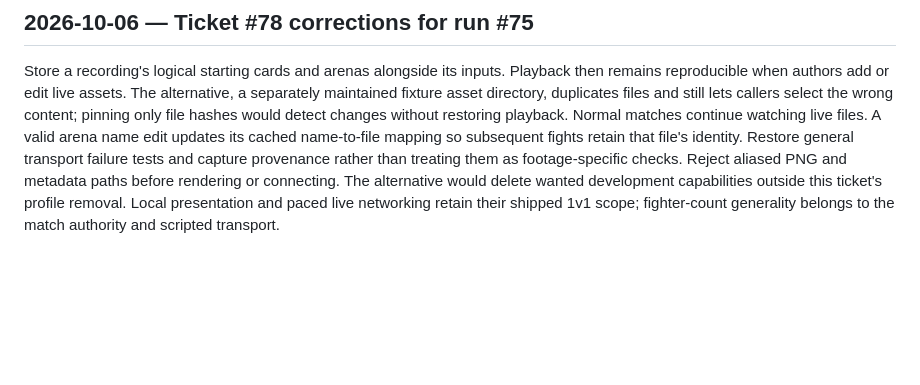
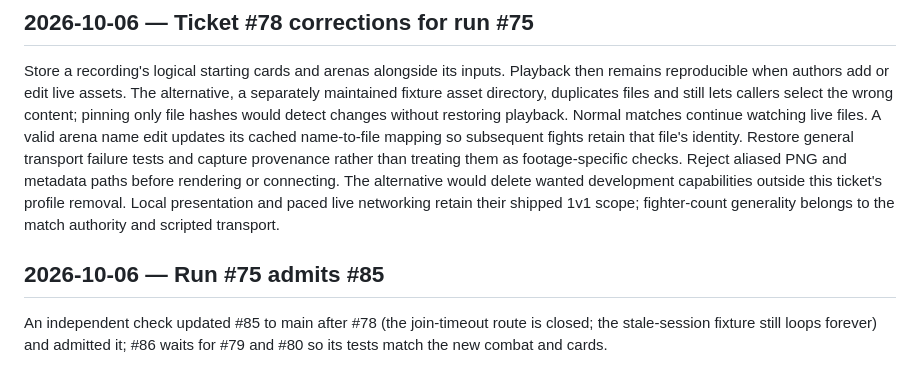
Before and after one commit to adamerose/rounds-clone, a Markdown page: docs/decisions.md, the part around the change. Drawn GitHub-style; blank space fills up the shorter version.

Commit message:
Record admission of #85 for run #75
Co-Authored-By: Claude Opus 5.5 <noreply@anthropic.com>

```diff
--- a/docs/decisions.md
+++ b/docs/decisions.md
@@ -807,3 +807,7 @@ The alternative, a separately maintained fixture asset directory, duplicates fil
 Normal matches continue watching live files. A valid arena name edit updates its cached name-to-file mapping so subsequent fights retain that file's identity.
 Restore general transport failure tests and capture provenance rather than treating them as footage-specific checks. Reject aliased PNG and metadata paths before rendering or connecting.
 The alternative would delete wanted development capabilities outside this ticket's profile removal. Local presentation and paced live networking retain their shipped 1v1 scope; fighter-count generality belongs to the match authority and scripted transport.
+
+## 2026-10-06 — Run #75 admits #85
+
+An independent check updated #85 to main after #78 (the join-timeout route is closed; the stale-session fixture still loops forever) and admitted it; #86 waits for #79 and #80 so its tests match the new combat and cards.
```
